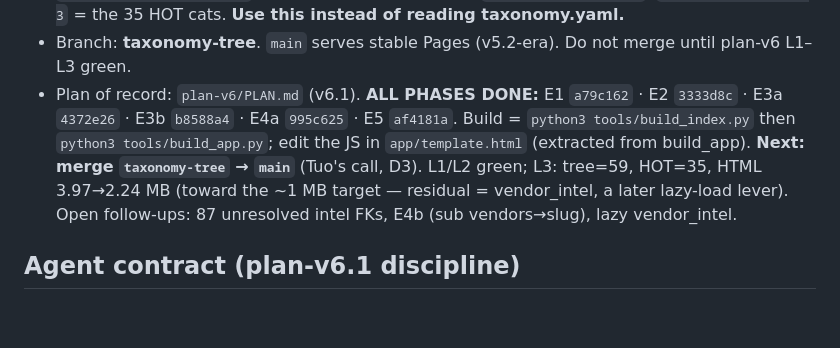
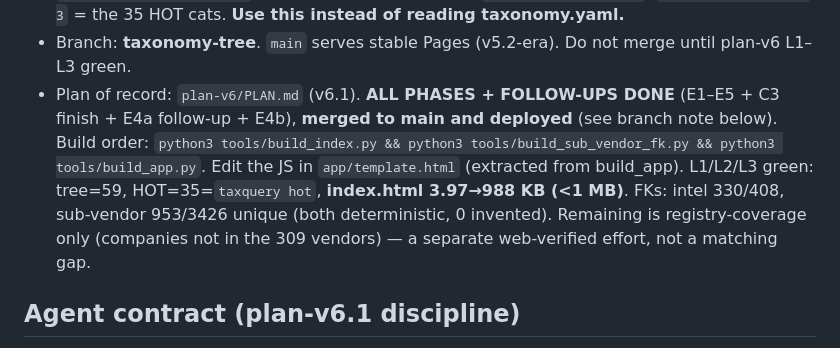
Before and after one commit to TuoSMC/medpharma-gtm, a Markdown page: CLAUDE.md, the part around the change. Rendered like a GitHub page; blank space fills up the shorter version.

Commit message:
docs(CLAUDE.md): E4b done; build order now includes build_sub_vendor_fk.py
Co-Authored-By: Claude Opus 4.8 <noreply@anthropic.com>

```diff
--- a/CLAUDE.md
+++ b/CLAUDE.md
@@ -43,7 +43,7 @@ triggers in `data/triggers.yaml`. Do not hand-maintain parallel copies here.
   It reads `data/taxonomy_index.yaml` (59 cats + C1 rollup, 34 KB) + `taxonomy_tree_index.yaml` (999 subs),
   regenerated by `tools/build_index.py`. `taxquery hot --min 3` = the 35 HOT cats. **Use this instead of reading taxonomy.yaml.**
 - Branch: **taxonomy-tree**. `main` serves stable Pages (v5.2-era). Do not merge until plan-v6 L1–L3 green.
-- Plan of record: `plan-v6/PLAN.md` (v6.1). **ALL PHASES DONE:** E1 `a79c162` · E2 `3333d8c` · E3a `4372e26` · E3b `b8588a4` · E4a `995c625` · E5 `af4181a`. Build = `python3 tools/build_index.py` then `python3 tools/build_app.py`; edit the JS in `app/template.html` (extracted from build_app). **Next: merge `taxonomy-tree` → `main`** (Tuo's call, D3). L1/L2 green; L3: tree=59, HOT=35, HTML 3.97→2.24 MB (toward the ~1 MB target — residual = vendor_intel, a later lazy-load lever). Open follow-ups: 87 unresolved intel FKs, E4b (sub vendors→slug), lazy vendor_intel.
+- Plan of record: `plan-v6/PLAN.md` (v6.1). **ALL PHASES + FOLLOW-UPS DONE** (E1–E5 + C3 finish + E4a follow-up + E4b), **merged to main and deployed** (see branch note below). Build order: `python3 tools/build_index.py && python3 tools/build_sub_vendor_fk.py && python3 tools/build_app.py`. Edit the JS in `app/template.html` (extracted from build_app). L1/L2/L3 green: tree=59, HOT=35=`taxquery hot`, **index.html 3.97→988 KB (<1 MB)**. FKs: intel 330/408, sub-vendor 953/3426 unique (both deterministic, 0 invented). Remaining is registry-coverage only (companies not in the 309 vendors) — a separate web-verified effort, not a matching gap.
 
 ## Agent contract (plan-v6.1 discipline)
 - **Do not Read** `data/taxonomy.yaml`, `app/index.html`, or `docs/index.html` (2.27 MB / 3.8 MB).
```
